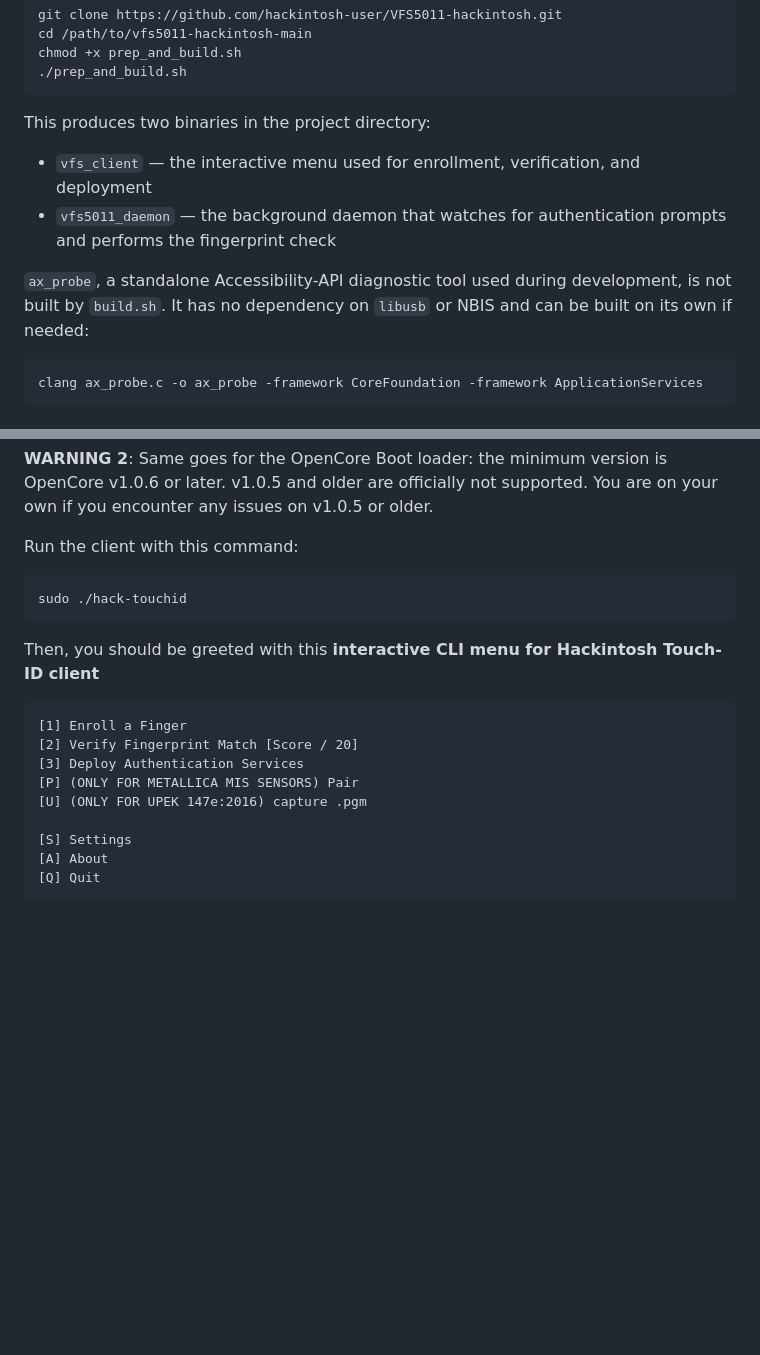
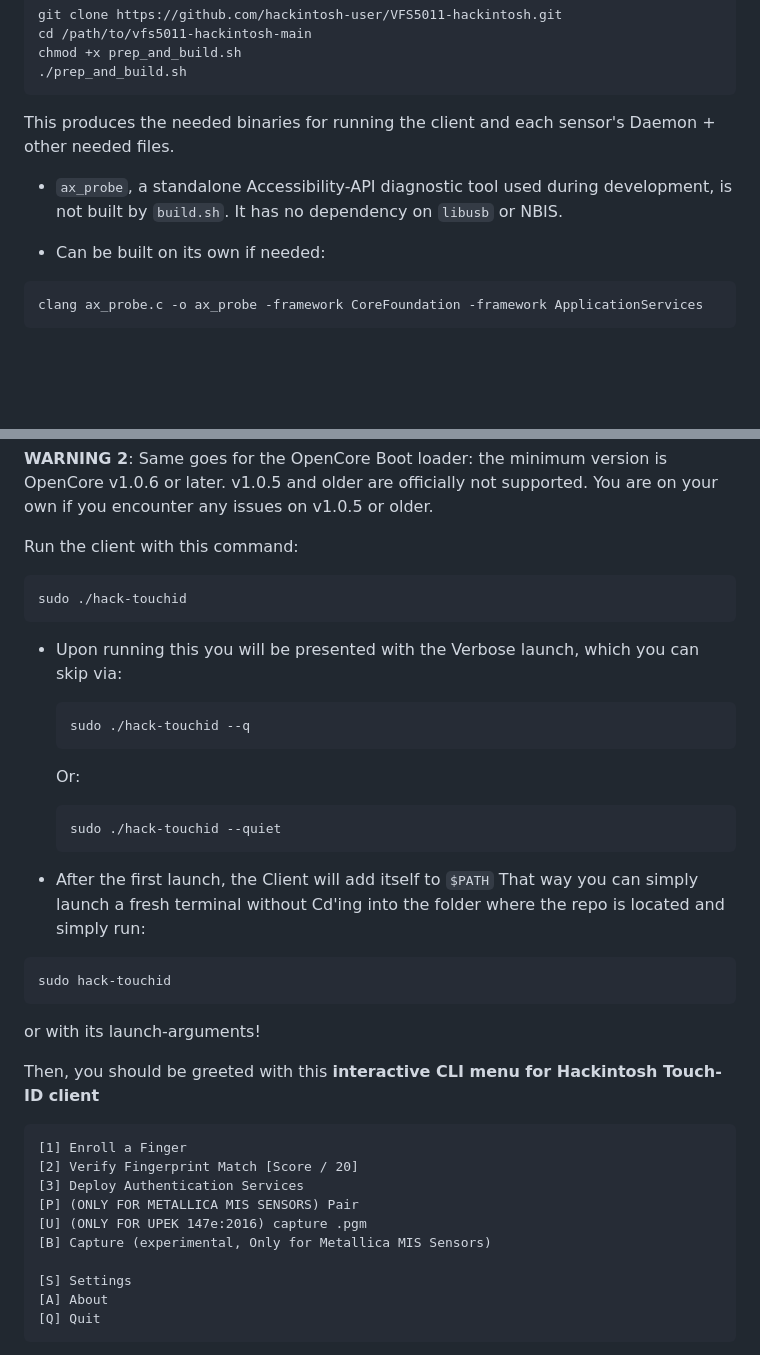
Before and after one commit to hackintosh-user/VFS5011-hackintosh, a Markdown page: README.md, 2 parts joined by grey strips. GitHub-like rendering; blank space fills up the shorter version.

Commit message:
Revise README for clarity on binaries and usage
Updated README to clarify binary outputs and usage instructions.

````diff
--- a/README.md
+++ b/README.md
@@ -146,16 +146,13 @@ chmod +x prep_and_build.sh
 ./prep_and_build.sh
 ```
 
-This produces two binaries in the project directory:
+This produces the needed binaries for running the client and each sensor's Daemon + other needed files.
 
-- `vfs_client` — the interactive menu used for enrollment, verification,
-  and deployment
-- `vfs5011_daemon` — the background daemon that watches for
-  authentication prompts and performs the fingerprint check
+* `ax_probe`, a standalone Accessibility-API diagnostic tool used during
+development, is not built by `build.sh`. It has no dependency on
+`libusb` or NBIS.
 
-`ax_probe`, a standalone Accessibility-API diagnostic tool used during
-development, is not built by `build.sh`. It has no dependency on
-`libusb` or NBIS and can be built on its own if needed:
+ * Can be built on its own if needed:
 
 ```bash
 clang ax_probe.c -o ax_probe -framework CoreFoundation -framework ApplicationServices
@@ -172,6 +169,22 @@ Run the client with this command:
 ```bash
 sudo ./hack-touchid
 ```
+
+* Upon running this you will be presented with the Verbose launch, which you can skip via:
+  ```bash
+  sudo ./hack-touchid --q
+  ```
+  Or:
+
+  ```bash
+  sudo ./hack-touchid --quiet
+  ```
+* After the first launch, the Client will add itself to ```$PATH``` That way you can simply launch a fresh terminal without Cd'ing into the folder where the repo is located and simply run:
+```bash
+sudo hack-touchid
+```
+or with its launch-arguments!
+
 Then, you should be greeted with this **interactive CLI menu for Hackintosh Touch-ID client**
 ```
 [1] Enroll a Finger
@@ -179,6 +192,7 @@ Then, you should be greeted with this **interactive CLI menu for Hackintosh Touc
 [3] Deploy Authentication Services
 [P] (ONLY FOR METALLICA MIS SENSORS) Pair
 [U] (ONLY FOR UPEK 147e:2016) capture .pgm
+[B] Capture (experimental, Only for Metallica MIS Sensors)
 
 [S] Settings
 [A] About
````
